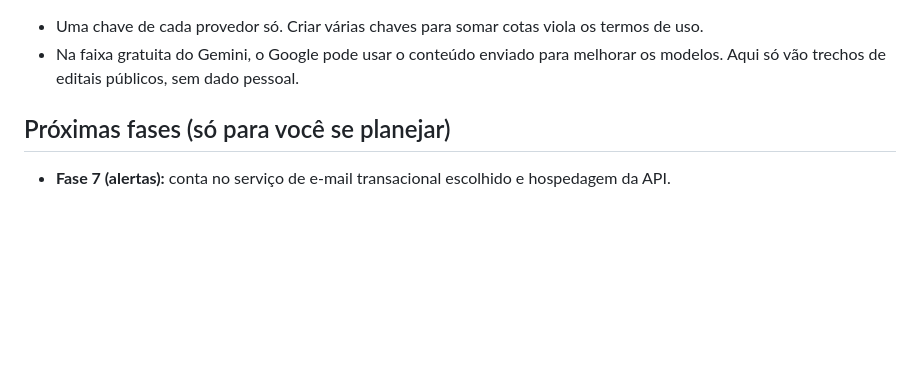
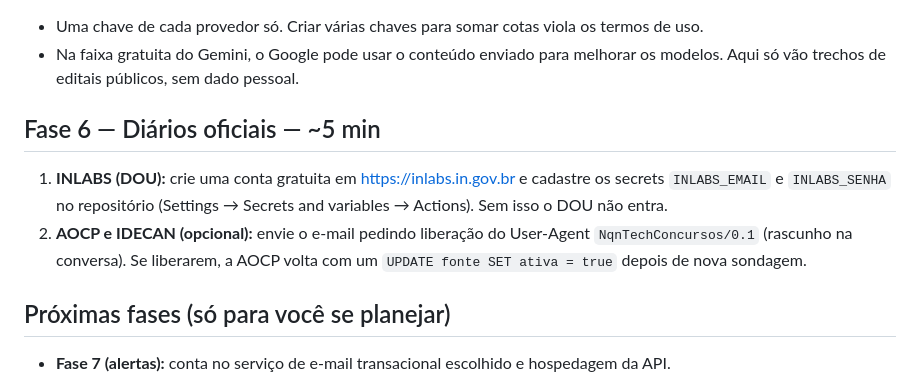
Before and after one commit to natanaelqneves/nqntech-concursos, a Markdown page: docs/PENDENCIAS.md, the part around the change. Rendered like a GitHub page; blank space fills up the shorter version.

```diff
--- a/docs/PENDENCIAS.md
+++ b/docs/PENDENCIAS.md
@@ -159,6 +159,13 @@ Sem estas chaves, o coletor continua só com as regras (nada quebra).
 - Na faixa gratuita do Gemini, o Google pode usar o conteúdo enviado para melhorar os modelos. Aqui só vão trechos
   de editais públicos, sem dado pessoal.
 
+## Fase 6 — Diários oficiais — ~5 min
+
+1. **INLABS (DOU):** crie uma conta gratuita em https://inlabs.in.gov.br e cadastre os secrets `INLABS_EMAIL` e
+   `INLABS_SENHA` no repositório (Settings → Secrets and variables → Actions). Sem isso o DOU não entra.
+2. **AOCP e IDECAN (opcional):** envie o e-mail pedindo liberação do User-Agent `NqnTechConcursos/0.1` (rascunho
+   na conversa). Se liberarem, a AOCP volta com um `UPDATE fonte SET ativa = true` depois de nova sondagem.
+
 ## Próximas fases (só para você se planejar)
 
 - **Fase 7 (alertas):** conta no serviço de e-mail transacional escolhido e hospedagem da API.
```
Also changed, not shown: docs/CONTEXTO_PROJETO.md (+10 -0 lines).
